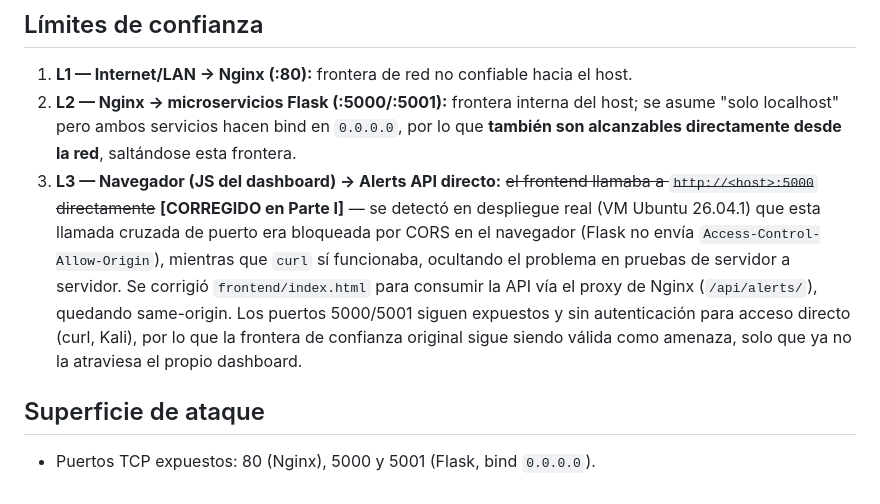
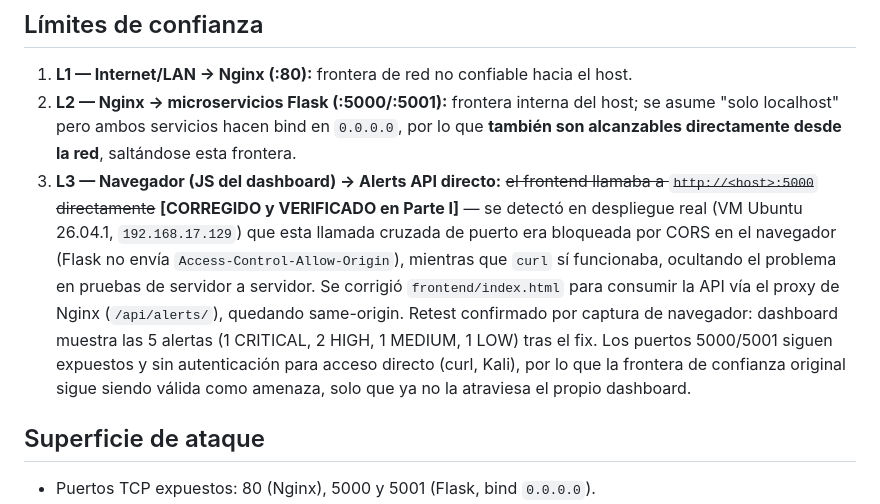
Before and after one commit to BrayanLoaiza-JuanGuayazan-FDSI/Lab3-FDSI, a Markdown page: risk-register.md, the part around the change. GitHub-like rendering.

Commit message:
docs(threat-model): confirm CORS/proxy fix with browser retest evidence
Dashboard verified at http://192.168.17.129/ showing all 5 alerts and
correct severity counts after routing through the Nginx proxy.

```diff
--- a/risk-register.md
+++ b/risk-register.md
@@ -27,7 +27,7 @@
 
 1. **L1 — Internet/LAN → Nginx (:80):** frontera de red no confiable hacia el host.
 2. **L2 — Nginx → microservicios Flask (:5000/:5001):** frontera interna del host; se asume "solo localhost" pero ambos servicios hacen bind en `0.0.0.0`, por lo que **también son alcanzables directamente desde la red**, saltándose esta frontera.
-3. **L3 — Navegador (JS del dashboard) → Alerts API directo:** ~~el frontend llamaba a `http://<host>:5000` directamente~~ **[CORREGIDO en Parte I]** — se detectó en despliegue real (VM Ubuntu 26.04.1) que esta llamada cruzada de puerto era bloqueada por CORS en el navegador (Flask no envía `Access-Control-Allow-Origin`), mientras que `curl` sí funcionaba, ocultando el problema en pruebas de servidor a servidor. Se corrigió `frontend/index.html` para consumir la API vía el proxy de Nginx (`/api/alerts/`), quedando same-origin. Los puertos 5000/5001 siguen expuestos y sin autenticación para acceso directo (curl, Kali), por lo que la frontera de confianza original sigue siendo válida como amenaza, solo que ya no la atraviesa el propio dashboard.
+3. **L3 — Navegador (JS del dashboard) → Alerts API directo:** ~~el frontend llamaba a `http://<host>:5000` directamente~~ **[CORREGIDO y VERIFICADO en Parte I]** — se detectó en despliegue real (VM Ubuntu 26.04.1, `192.168.17.129`) que esta llamada cruzada de puerto era bloqueada por CORS en el navegador (Flask no envía `Access-Control-Allow-Origin`), mientras que `curl` sí funcionaba, ocultando el problema en pruebas de servidor a servidor. Se corrigió `frontend/index.html` para consumir la API vía el proxy de Nginx (`/api/alerts/`), quedando same-origin. Retest confirmado por captura de navegador: dashboard muestra las 5 alertas (1 CRITICAL, 2 HIGH, 1 MEDIUM, 1 LOW) tras el fix. Los puertos 5000/5001 siguen expuestos y sin autenticación para acceso directo (curl, Kali), por lo que la frontera de confianza original sigue siendo válida como amenaza, solo que ya no la atraviesa el propio dashboard.
 
 ## Superficie de ataque
 
```
